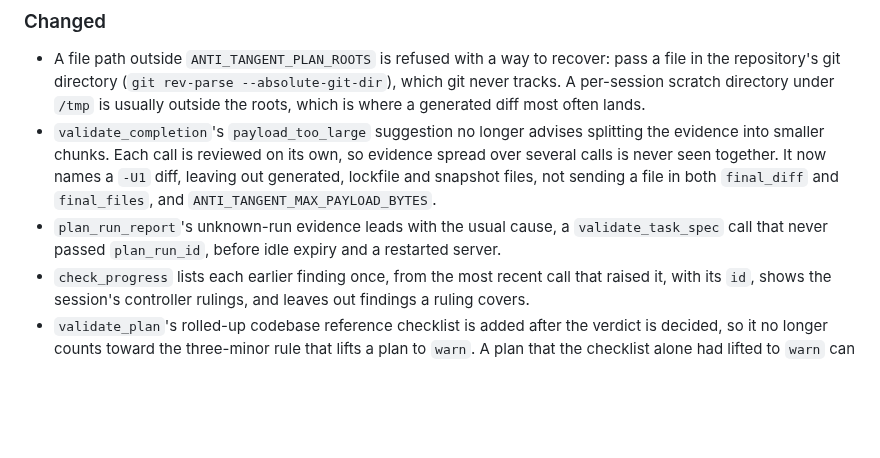
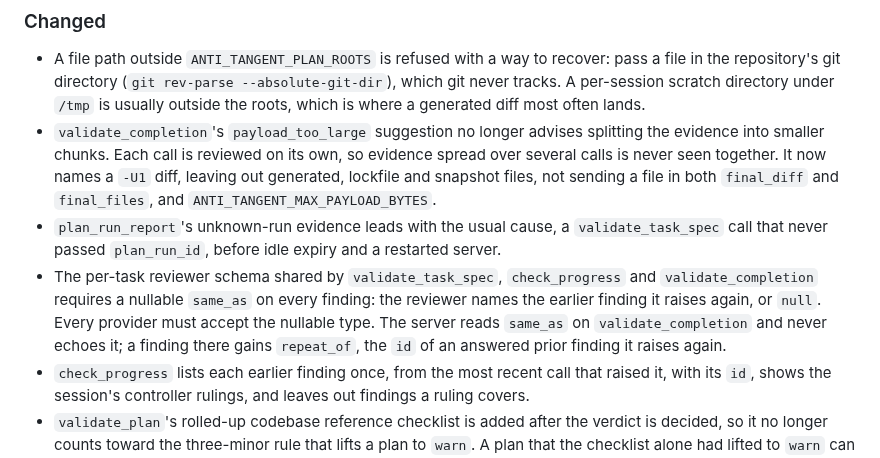
Before and after one commit to patiently/anti-tangent-mcp, a Markdown page: CHANGELOG.md, the part around the change. Rendered like a GitHub page; blank space fills up the shorter version.

Commit message:
docs(changelog): the reviewer schema's nullable same_as and findings' repeat_of
Co-Authored-By: Claude Opus 5 (1M context) <noreply@anthropic.com>
Claude-Session: https://claude.ai/code/session_018nHZqzjpHWoBurmmq48atw

```diff
--- a/CHANGELOG.md
+++ b/CHANGELOG.md
@@ -64,6 +64,11 @@ and this project adheres to [Semantic Versioning](https://semver.org/spec/v2.0.0
   `ANTI_TANGENT_MAX_PAYLOAD_BYTES`.
 - `plan_run_report`'s unknown-run evidence leads with the usual cause, a `validate_task_spec`
   call that never passed `plan_run_id`, before idle expiry and a restarted server.
+- The per-task reviewer schema shared by `validate_task_spec`, `check_progress` and
+  `validate_completion` requires a nullable `same_as` on every finding: the reviewer names the
+  earlier finding it raises again, or `null`. Every provider must accept the nullable type. The
+  server reads `same_as` on `validate_completion` and never echoes it; a finding there gains
+  `repeat_of`, the `id` of an answered prior finding it raises again.
 - `check_progress` lists each earlier finding once, from the most recent call that raised it,
   with its `id`, shows the session's controller rulings, and leaves out findings a ruling covers.
 - `validate_plan`'s rolled-up codebase reference checklist is added after the verdict is decided,
```
